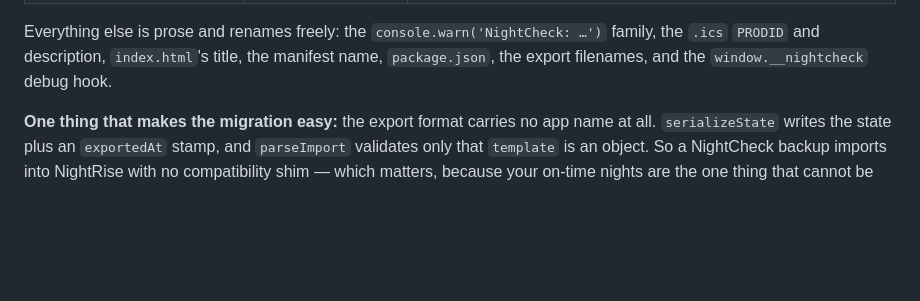
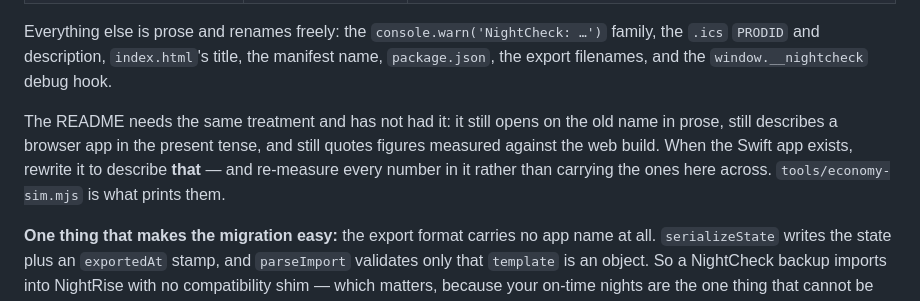
Before and after one commit to AsherMosseri/NightRise, a Markdown page: PORT.md, the part around the change. Rendered like a GitHub page; blank space fills up the shorter version.

```diff
--- a/PORT.md
+++ b/PORT.md
@@ -33,6 +33,12 @@ Everything else is prose and renames freely: the `console.warn('NightCheck: …'
 family, the `.ics` `PRODID` and description, `index.html`'s title, the manifest
 name, `package.json`, the export filenames, and the `window.__nightcheck` debug
 hook.
+
+The README needs the same treatment and has not had it: it still opens on the old
+name in prose, still describes a browser app in the present tense, and still quotes
+figures measured against the web build. When the Swift app exists, rewrite it to
+describe **that** — and re-measure every number in it rather than carrying the ones
+here across. `tools/economy-sim.mjs` is what prints them.
 
 **One thing that makes the migration easy:** the export format carries no app name
 at all. `serializeState` writes the state plus an `exportedAt` stamp, and
```
Also changed, not shown: README.md (+9 -2 lines).
